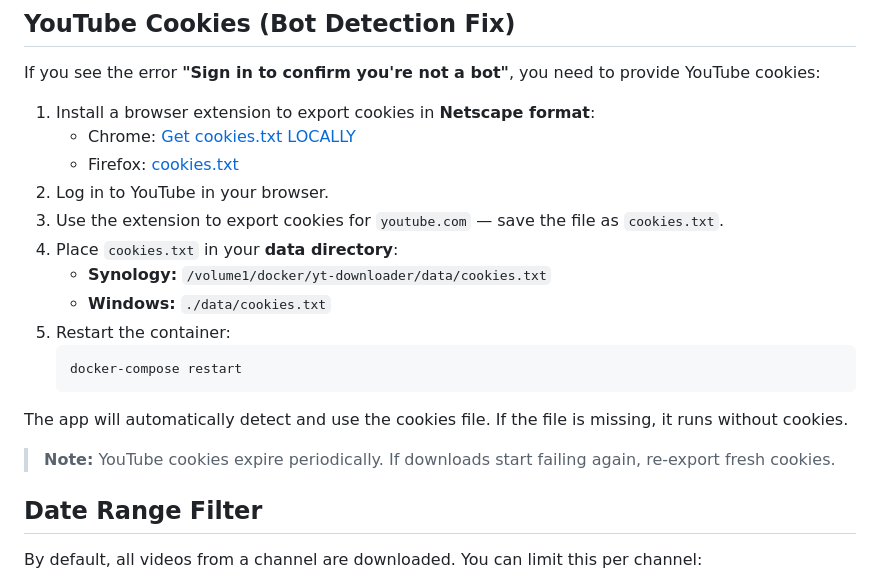
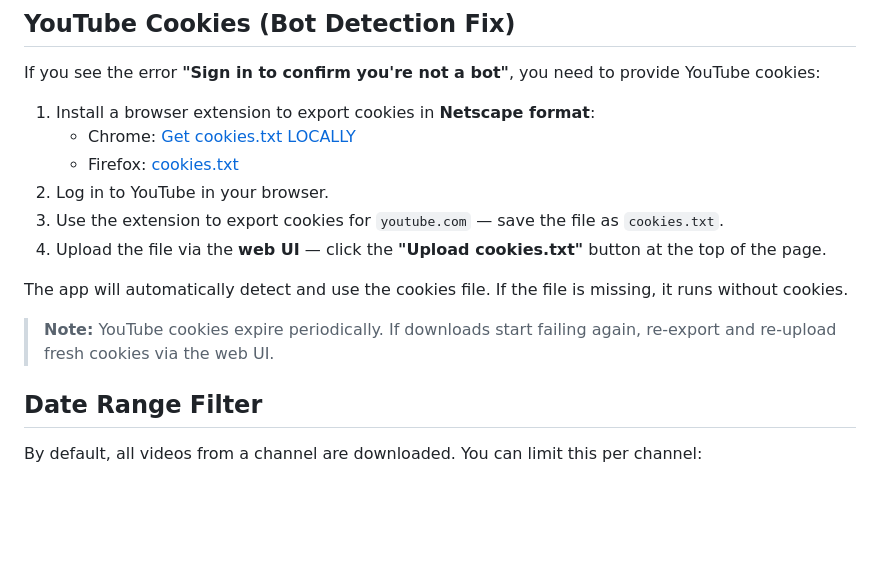
Before and after one commit to tommie0079/yt-downloader, a Markdown page: README.md, the part around the change. Rendered like a GitHub page; blank space fills up the shorter version.

Commit message:
Update README: simplify cookie instructions to use web UI upload

````diff
--- a/README.md
+++ b/README.md
@@ -111,17 +111,11 @@ If you see the error **"Sign in to confirm you're not a bot"**, you need to prov
    - Firefox: [cookies.txt](https://addons.mozilla.org/en-US/firefox/addon/cookies-txt/)
 2. Log in to YouTube in your browser.
 3. Use the extension to export cookies for `youtube.com` — save the file as `cookies.txt`.
-4. Place `cookies.txt` in your **data directory**:
-   - **Synology:** `/volume1/docker/yt-downloader/data/cookies.txt`
-   - **Windows:** `./data/cookies.txt`
-5. Restart the container:
-   ```bash
-   docker-compose restart
-   ```
+4. Upload the file via the **web UI** — click the **"Upload cookies.txt"** button at the top of the page.
 
 The app will automatically detect and use the cookies file. If the file is missing, it runs without cookies.
 
-> **Note:** YouTube cookies expire periodically. If downloads start failing again, re-export fresh cookies.
+> **Note:** YouTube cookies expire periodically. If downloads start failing again, re-export and re-upload fresh cookies via the web UI.
 
 ## Date Range Filter
 
````
